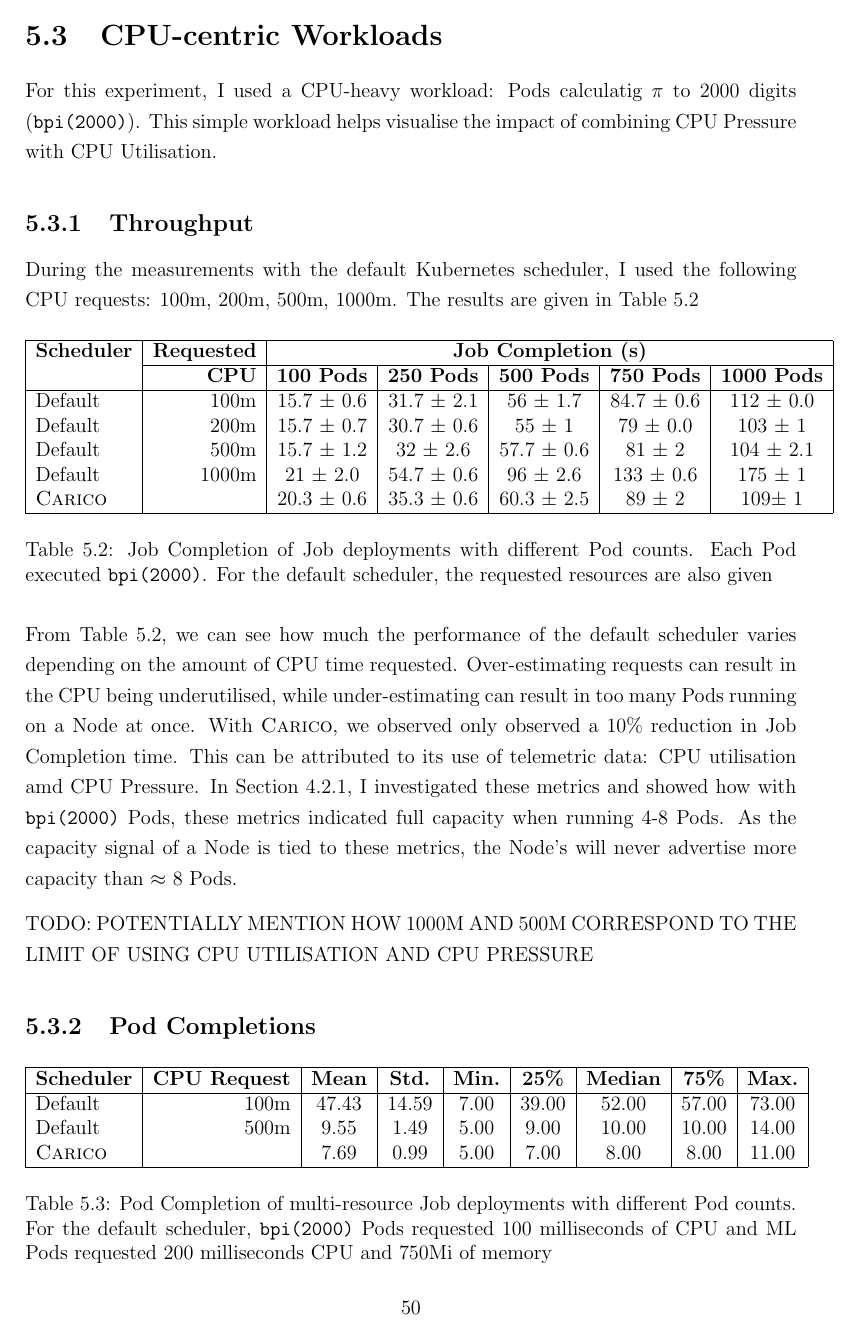
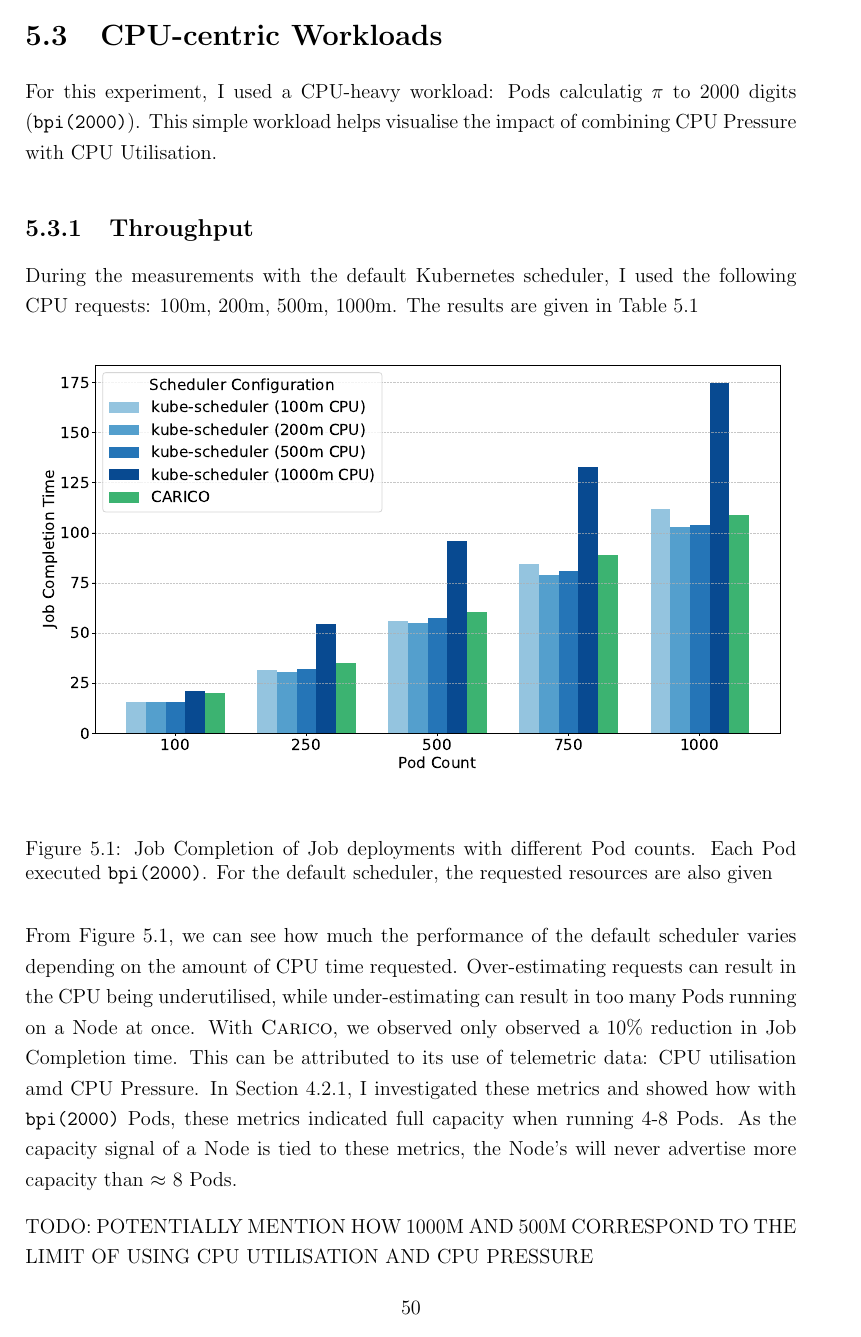
Before and after one commit to LucaChot/masters-report, a LaTeX thesis (report.tex, which reads chapters/06_evaluation.tex): page 50 of 70 before the commit and page 50 of 71 after it. The pictures show the PDF file report.pdf that the author committed with the source.

Commit message:
Implemented the novel graphs for Job Completion

```diff
--- a/chapters/06_evaluation.tex
+++ b/chapters/06_evaluation.tex
@@ -103,33 +103,43 @@ During the measurements with the default Kubernetes scheduler, I used the
 following CPU requests: 100m, 200m, 500m, 1000m. The results are given in Table
 \ref{tab:pi-2000-throughput}
 
-\begin{table}[ht!]
-\centering
-    \begin{tabular}{|l|r|c|c|c|c|c|}
-    \hline
-    \textbf{Scheduler} & \textbf{Requested} & \multicolumn{5}{c|}{\textbf{Job Completion (s)}} \\
-    \cline{2-7}
-    &  \textbf{CPU} & \textbf{100 Pods} & \textbf{250 Pods} & \textbf{500 Pods} & \textbf{750 Pods} & \textbf{1000 Pods} \\
-    \hline
-    Default & 100m & 15.7 $\pm$ 0.6 & 31.7 $\pm$ 2.1 & 56 $\pm$ 1.7 & 84.7 $\pm$
-        0.6 & 112 $\pm$ 0.0 \\
-    Default & 200m & 15.7 $\pm$ 0.7 & 30.7 $\pm$ 0.6 & 55 $\pm$ 1 & 79 $\pm$ 0.0
-        & 103 $\pm$ 1 \\
-    Default & 500m & 15.7 $\pm$ 1.2 & 32 $\pm$ 2.6 & 57.7 $\pm$ 0.6 & 81 $\pm$ 2
-        & 104 $\pm$ 2.1 \\
-    Default & 1000m & 21 $\pm$ 2.0 & 54.7 $\pm$ 0.6 & 96 $\pm$ 2.6 & 133 $\pm$
-        0.6 & 175 $\pm$ 1 \\
-    \textsc{Carico} &  & 20.3 $\pm$ 0.6 & 35.3 $\pm$ 0.6 & 60.3 $\pm$ 2.5 & 89 $\pm$ 2 &
-        109$\pm$ 1 \\
-    \hline
-    \end{tabular}
+% \begin{table}[ht!]
+% \centering
+    % \begin{tabular}{|l|r|c|c|c|c|c|}
+    % \hline
+    % \textbf{Scheduler} & \textbf{Requested} & \multicolumn{5}{c|}{\textbf{Job Completion (s)}} \\
+    % \cline{2-7}
+    % &  \textbf{CPU} & \textbf{100 Pods} & \textbf{250 Pods} & \textbf{500 Pods} & \textbf{750 Pods} & \textbf{1000 Pods} \\
+    % \hline
+    % Default & 100m & 15.7 $\pm$ 0.6 & 31.7 $\pm$ 2.1 & 56 $\pm$ 1.7 & 84.7 $\pm$
+        % 0.6 & 112 $\pm$ 0.0 \\
+    % Default & 200m & 15.7 $\pm$ 0.7 & 30.7 $\pm$ 0.6 & 55 $\pm$ 1 & 79 $\pm$ 0.0
+        % & 103 $\pm$ 1 \\
+    % Default & 500m & 15.7 $\pm$ 1.2 & 32 $\pm$ 2.6 & 57.7 $\pm$ 0.6 & 81 $\pm$ 2
+        % & 104 $\pm$ 2.1 \\
+    % Default & 1000m & 21 $\pm$ 2.0 & 54.7 $\pm$ 0.6 & 96 $\pm$ 2.6 & 133 $\pm$
+        % 0.6 & 175 $\pm$ 1 \\
+    % \textsc{Carico} &  & 20.3 $\pm$ 0.6 & 35.3 $\pm$ 0.6 & 60.3 $\pm$ 2.5 & 89 $\pm$ 2 &
+        % 109$\pm$ 1 \\
+    % \hline
+    % \end{tabular}
+    % \caption{Job Completion of Job deployments with different Pod counts. Each
+    % Pod executed \texttt{bpi(2000)}. For the default scheduler, the requested
+    % resources are also given}
+    % \label{tab:pi-2000-throughput}
+% \end{table}
+%
+
+\begin{figure}[ht!]
+    \centering
+    \includegraphics[width=\textwidth]{images/pi-job-completion.pdf}
     \caption{Job Completion of Job deployments with different Pod counts. Each
     Pod executed \texttt{bpi(2000)}. For the default scheduler, the requested
     resources are also given}
     \label{tab:pi-2000-throughput}
-\end{table}
+\end{figure}
 
-From Table \ref{tab:pi-2000-throughput}, we can see how much the performance of
+From Figure \ref{tab:pi-2000-throughput}, we can see how much the performance of
 the default scheduler varies depending on the amount of CPU time requested.
 Over-estimating requests can result in the CPU being underutilised, while
 under-estimating can result in too many Pods running on a Node at once. With
@@ -230,16 +236,30 @@ computations.
-    \textbf{Scheduler} & \multicolumn{2}{c|}{\textbf{Requested}} &
-        \multicolumn{2}{c|}{\textbf{Job Completion (s)}} \\ \cline{2-5}
-    &  \textbf{CPU} & \textbf{Memory} & \textbf{100 Pods} & \textbf{200 Pods} \\
-    \hline
-        Default & 200m & 750Mi & 144.3 $\pm$ 0.6 & 362 $\pm$ 20.4\\
-        \textsc{Carico} &  &  & 189 $\pm$ 4.36 & 353.3 $\pm$ 12.7 \\
-    \hline
-    \end{tabular}
+% \begin{table}[ht!]
+% \centering
+    % \begin{tabular}{|l|r|r|c|c|}
+    % \hline
+    % \textbf{Scheduler} & \multicolumn{2}{c|}{\textbf{Requested}} &
+        % \multicolumn{2}{c|}{\textbf{Job Completion (s)}} \\ \cline{2-5}
+    % &  \textbf{CPU} & \textbf{Memory} & \textbf{100 Pods} & \textbf{200 Pods} \\
+    % \hline
+        % Default & 200m & 750Mi & 144.3 $\pm$ 0.6 & 362 $\pm$ 20.4\\
+        % \textsc{Carico} &  &  & 189 $\pm$ 4.36 & 353.3 $\pm$ 12.7 \\
+    % \hline
+    % \end{tabular}
+    % \caption{Job Completion of Job deployments with different Pod counts. Each
+    % Pod executed a small ML workload. For the default scheduler, the requested
+    % resources are also given}
+    % \label{tab:ml-throughput}
+% \end{table}
+
+\begin{figure}[ht!]
+    \centering
+    \includegraphics[width=\textwidth]{images/ml-job-completion.pdf}
     \caption{Job Completion of Job deployments with different Pod counts. Each
     Pod executed a small ML workload. For the default scheduler, the requested
     resources are also given}
     \label{tab:ml-throughput}
-\end{table}
+\end{figure}
+
 The Job Completions from the experiment are given in Table
 \ref{tab:ml-throughput}. \textsc{Carico} achieves a worse performance in the smaller 100
 Pod Job, but actually overtakes the default Kubernetes scheduler with the 200
@@ -328,5 +348,3 @@ To thoroughly evaluate \textsc{Carico} in this scenario, I varied the distributi
 Pods from each Job. The observed Job Completions are given in Table
 \ref{tab:mixed-throughput}.
 
-\begin{table}[ht!]
-\centering
@@ -345,11 +351,36 @@ Pods from each Job. The observed Job Completions are given in Table
-    \hline
-    \end{tabular}
+\begin{figure}[ht!]
+    \centering
+    \includegraphics[width=\textwidth]{images/mixed-job-completion.pdf}
     \caption{Job Completion of multi-resource Job deployments with different Pod
     counts. For the default scheduler, \texttt{bpi(2000)} Pods requested 100
     milliseconds of CPU and ML Pods requested 200 milliseconds CPU and 750Mi of
     memory}
     \label{tab:mixed-throughput}
-\end{table}
+\end{figure}
+
+% \begin{table}[ht!]
+% \centering
+    % \begin{tabular}{|l|c|c|c|}
+    % \hline
+    % \textbf{Scheduler} & \multicolumn{2}{c|}{\textbf{Job Size}} &
+        % \textbf{Job Completion (s)} \\ \cline{2-3}
+        % &  \texttt{bpi(2000)} & \texttt{ML} & \\
+    % \hline
+        % Default & 500 & 20 & 105.7 $\pm$ 10.6 \\
+        % \textsc{Carico} & 500 & 20 & 88.7 $\pm$ 2.5 \\
+        % Default & 250 & 50 & 118 $\pm$ 4.58 \\
+        % \textsc{Carico} & 250 & 50 & 115.7 $\pm$ 0.58 \\
+        % Default & 100 & 100 & 149 $\pm$ 0.0 \\
+        % \textsc{Carico} & 100 & 100 & 192 $\pm$ 4.0 \\
+    % \hline
+    % \end{tabular}
+    % \caption{Job Completion of multi-resource Job deployments with different Pod
+    % counts. For the default scheduler, \texttt{bpi(2000)} Pods requested 100
+    % milliseconds of CPU and ML Pods requested 200 milliseconds CPU and 750Mi of
+    % memory}
+    % \label{tab:mixed-throughput}
+% \end{table}
+
 The Job Completions from the experiment are given in Table
 \ref{tab:mixed-throughput}. \textsc{Carico} achieves a higher throughput during the
 500-20 and 250-50 combined workloads. However, the final 100-100, we see how the
```
Also changed, not shown: chapters/08_appendix.tex (+1 -1 lines), images/mixed-job-completion.pdf (added), images/ml-job-completion.pdf (added), images/pi-job-completion.pdf (added), report-submission.pdf, report.pdf, chapters/06_evaluation.tex (16 more changed lines), 1 other file.
